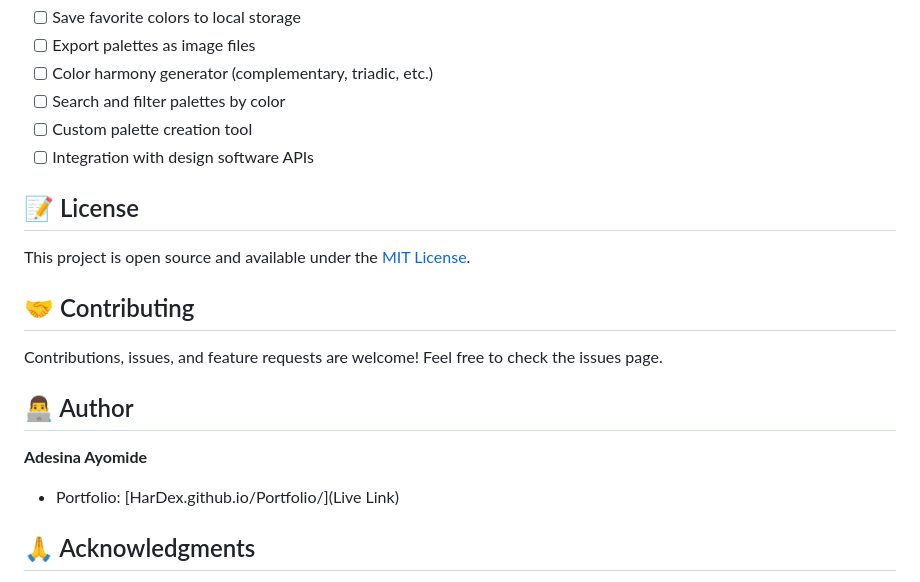
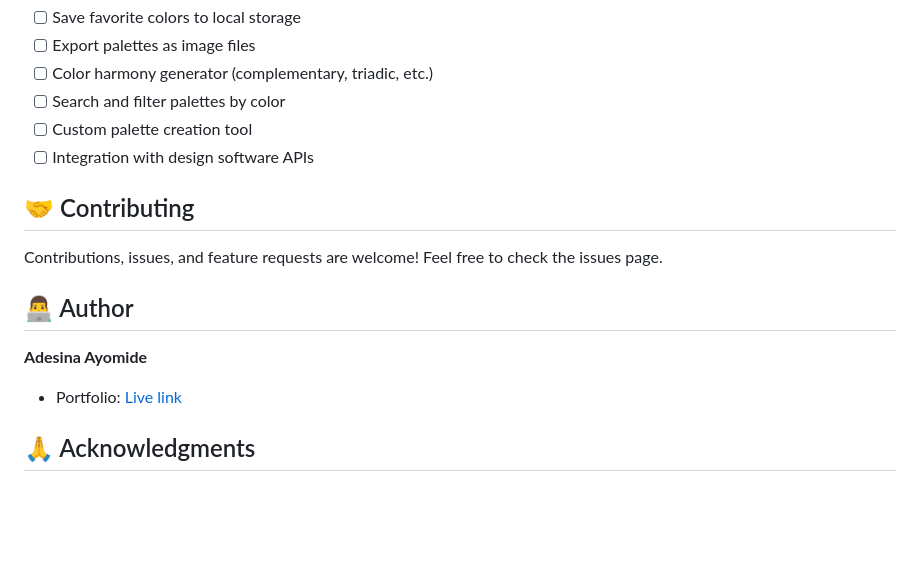
Before and after one commit to HarDexTech/color_generator, a Markdown page: README.md, the part around the change. Drawn GitHub-style; blank space fills up the shorter version.

```diff
--- a/README.md
+++ b/README.md
@@ -106,10 +106,6 @@ color-generator/
 - [ ] Custom palette creation tool
 - [ ] Integration with design software APIs
 
-## 📝 License
-
-This project is open source and available under the [MIT License](LICENSE).
-
 ## 🤝 Contributing
 
 Contributions, issues, and feature requests are welcome! Feel free to check the issues page.
@@ -117,7 +113,7 @@ Contributions, issues, and feature requests are welcome! Feel free to check the
 ## 👨‍💻 Author
 
 **Adesina Ayomide**
-- Portfolio: [HarDex.github.io/Portfolio/](Live Link)
+- Portfolio: [Live link](hardex.github.io/Portfolio/)
 
 ## 🙏 Acknowledgments
 
```
